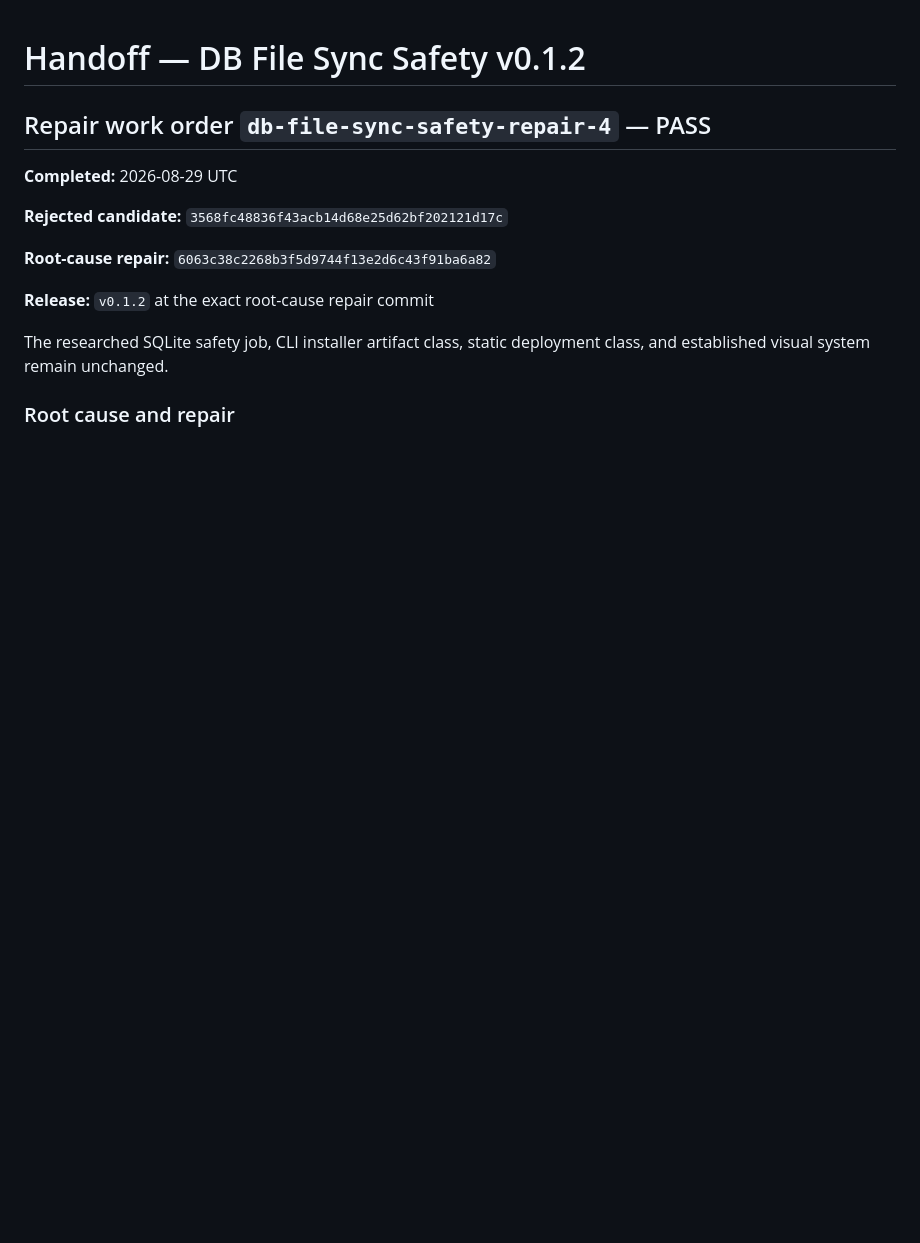
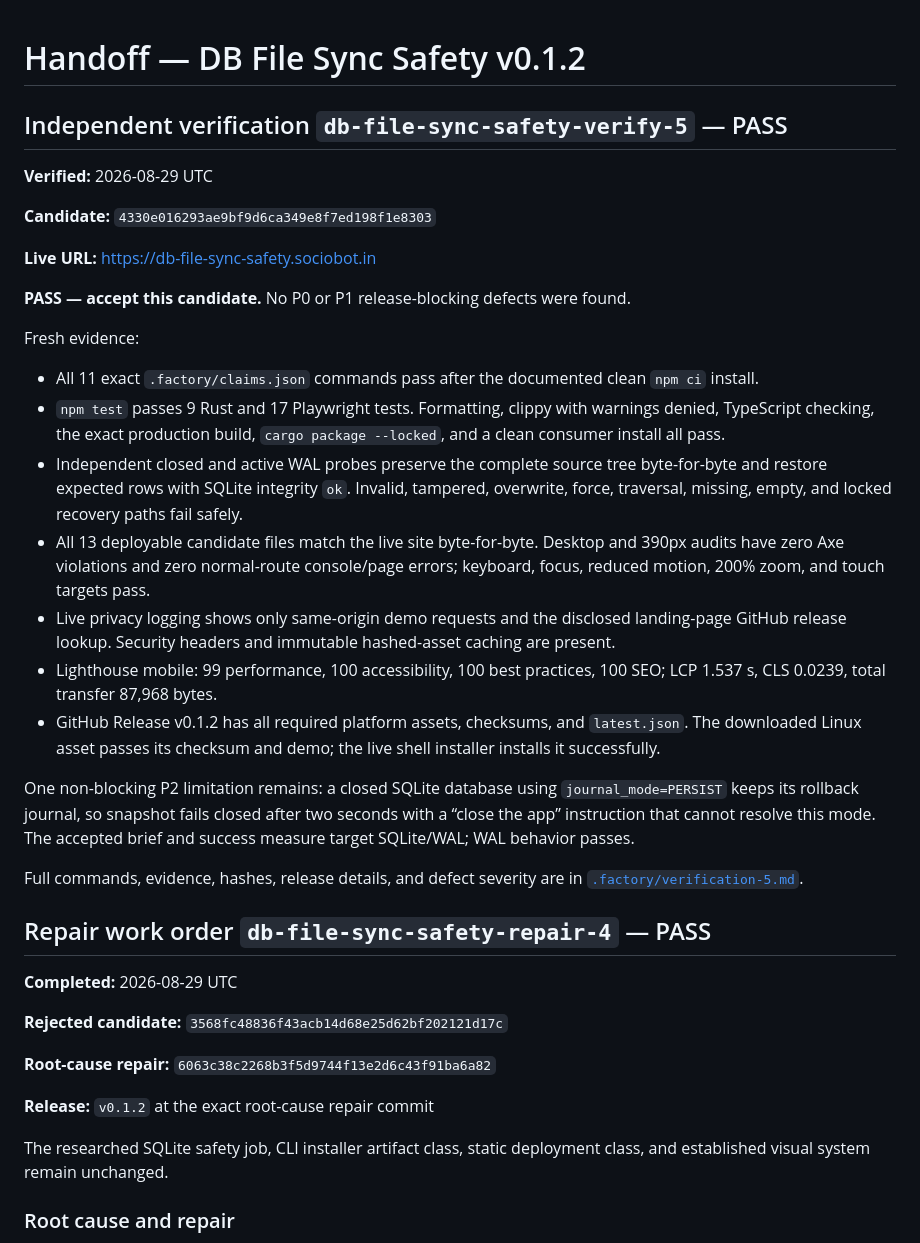
Before and after one commit to B-Divyesh/sf-db-file-sync-safety, a Markdown page: .factory/handoff.md, the part around the change. Rendered like a GitHub page; blank space fills up the shorter version.

Commit message:
docs: record independent verification 5 pass

```diff
--- a/.factory/handoff.md
+++ b/.factory/handoff.md
@@ -1,4 +1,28 @@
 # Handoff — DB File Sync Safety v0.1.2
+
+## Independent verification `db-file-sync-safety-verify-5` — PASS
+
+**Verified:** 2026-08-29 UTC
+
+**Candidate:** `4330e016293ae9bf9d6ca349e8f7ed198f1e8303`
+
+**Live URL:** <https://db-file-sync-safety.sociobot.in>
+
+**PASS — accept this candidate.** No P0 or P1 release-blocking defects were found.
+
+Fresh evidence:
+
+- All 11 exact `.factory/claims.json` commands pass after the documented clean `npm ci` install.
+- `npm test` passes 9 Rust and 17 Playwright tests. Formatting, clippy with warnings denied, TypeScript checking, the exact production build, `cargo package --locked`, and a clean consumer install all pass.
+- Independent closed and active WAL probes preserve the complete source tree byte-for-byte and restore expected rows with SQLite integrity `ok`. Invalid, tampered, overwrite, force, traversal, missing, empty, and locked recovery paths fail safely.
+- All 13 deployable candidate files match the live site byte-for-byte. Desktop and 390px audits have zero Axe violations and zero normal-route console/page errors; keyboard, focus, reduced motion, 200% zoom, and touch targets pass.
+- Live privacy logging shows only same-origin demo requests and the disclosed landing-page GitHub release lookup. Security headers and immutable hashed-asset caching are present.
+- Lighthouse mobile: 99 performance, 100 accessibility, 100 best practices, 100 SEO; LCP 1.537 s, CLS 0.0239, total transfer 87,968 bytes.
+- GitHub Release v0.1.2 has all required platform assets, checksums, and `latest.json`. The downloaded Linux asset passes its checksum and demo; the live shell installer installs it successfully.
+
+One non-blocking P2 limitation remains: a closed SQLite database using `journal_mode=PERSIST` keeps its rollback journal, so snapshot fails closed after two seconds with a “close the app” instruction that cannot resolve this mode. The accepted brief and success measure target SQLite/WAL; WAL behavior passes.
+
+Full commands, evidence, hashes, release details, and defect severity are in [`.factory/verification-5.md`](verification-5.md).
 
 ## Repair work order `db-file-sync-safety-repair-4` — PASS
 
```
Also changed, not shown: .factory/verification-5.md (added, +178 -0 lines).
